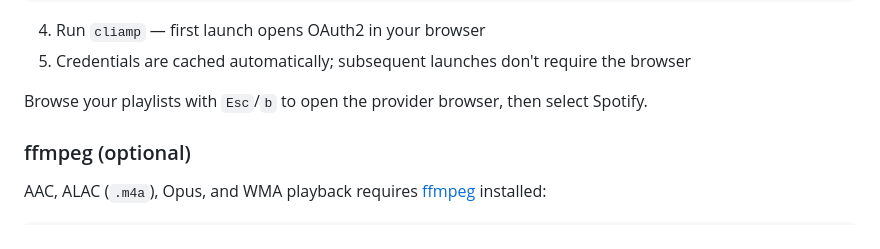
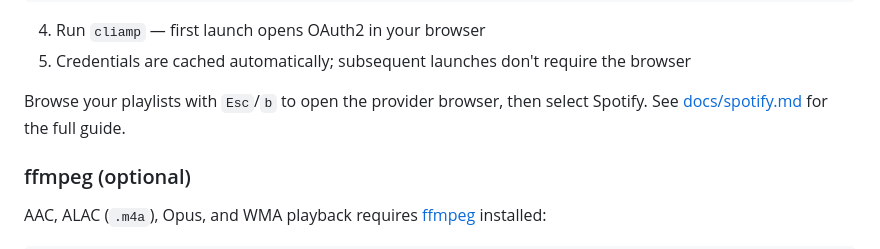
Before and after one commit to lacymorrow/cliamp, a Markdown page: README.md, the part around the change. Drawn GitHub-style.

Commit message:
Add spotify docs

```diff
--- a/README.md
+++ b/README.md
@@ -193,7 +193,7 @@ client_id = "your_client_id_here"
 4. Run `cliamp` — first launch opens OAuth2 in your browser
 5. Credentials are cached automatically; subsequent launches don't require the browser
 
-Browse your playlists with `Esc`/`b` to open the provider browser, then select Spotify.
+Browse your playlists with `Esc`/`b` to open the provider browser, then select Spotify. See [docs/spotify.md](docs/spotify.md) for the full guide.
 
 ### ffmpeg (optional)
 
```
Also changed, not shown: docs/spotify.md (added, +50 -0 lines).
